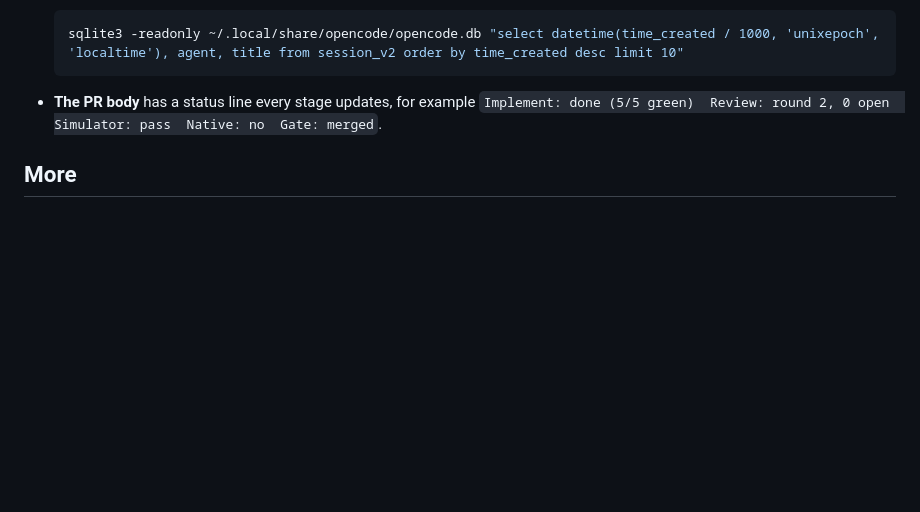
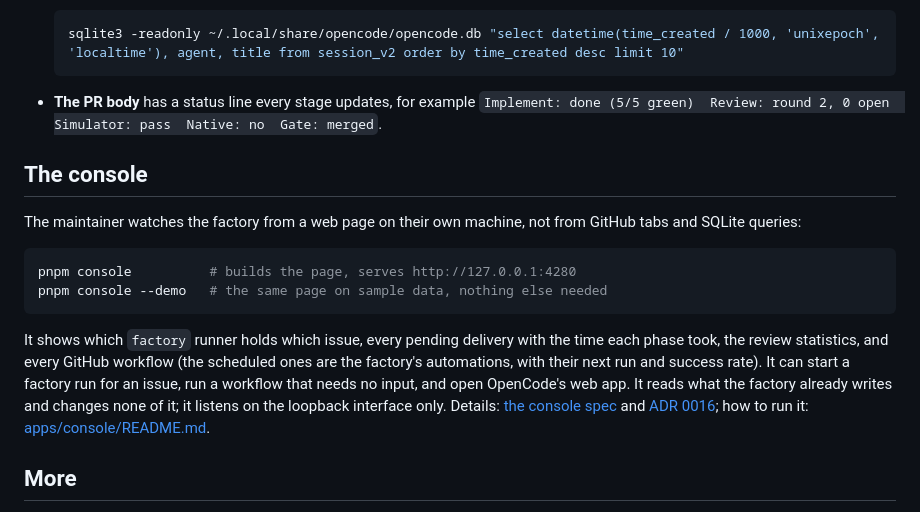
Before and after one commit to callstackincubator/apex-software-factory, a Markdown page: docs/FACTORY.md, the part around the change. Drawn GitHub-style; blank space fills up the shorter version.

Commit message:
Document the factory console
Co-Authored-By: Claude Opus 5.5 <noreply@anthropic.com>
Claude-Session: https://claude.ai/code/session_01DWmoq9WKtMutw9oytz6FeR

````diff
--- a/docs/FACTORY.md
+++ b/docs/FACTORY.md
@@ -467,6 +467,26 @@ opencode run "Reply with the single word ok."
 - **The PR body** has a status line every stage updates, for example
   `Implement: done (5/5 green)  Review: round 2, 0 open  Simulator: pass  Native: no  Gate: merged`.
 
+## The console
+
+The maintainer watches the factory from a web page on their own machine, not
+from GitHub tabs and SQLite queries:
+
+```bash
+pnpm console          # builds the page, serves http://127.0.0.1:4280
+pnpm console --demo   # the same page on sample data, nothing else needed
+```
+
+It shows which `factory` runner holds which issue, every pending delivery with
+the time each phase took, the review statistics, and every GitHub workflow
+(the scheduled ones are the factory's automations, with their next run and
+success rate). It can start a factory run for an issue, run a workflow that
+needs no input, and open OpenCode's web app. It reads what the factory already
+writes and changes none of it; it listens on the loopback interface only.
+Details: [the console spec](internal/CONSOLE.md) and
+[ADR 0016](internal/adr/0016-a-local-factory-console.md); how to run it:
+[apps/console/README.md](../apps/console/README.md).
+
 ## More
 
 - Delivery manual: [DELIVERY.md](internal/DELIVERY.md)
````
Also changed, not shown: AGENTS.md (+1 -0 lines).
